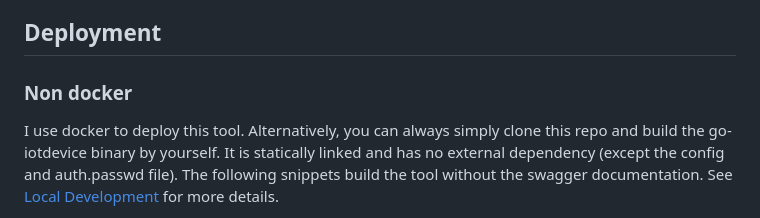
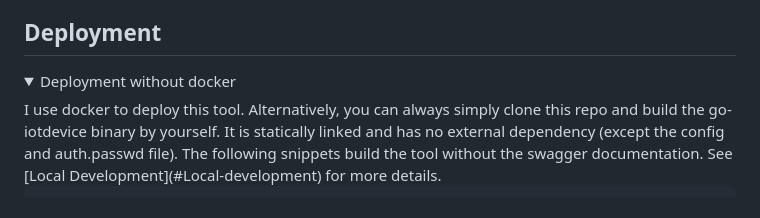
Before and after one commit to koestler/go-iotdevice, a Markdown page: README.md, the part around one of its changes. GitHub-like rendering; folded sections open.

Commit message:
optimize readme

```diff
--- a/README.md
+++ b/README.md
@@ -73,8 +73,10 @@ This project uses the following terminology:
 
 ## Deployment
 
-### Non docker
-
+<details>
+<summary>
+Deployment without docker
+</summary>
 I use docker to deploy this tool.
 Alternatively, you can always simply clone this repo and build the go-iotdevice binary by yourself.
 It is statically linked and has no external dependency (except the config and auth.passwd file).
```
Also changed, not shown: other parts of README.md (+1 -0 lines).
